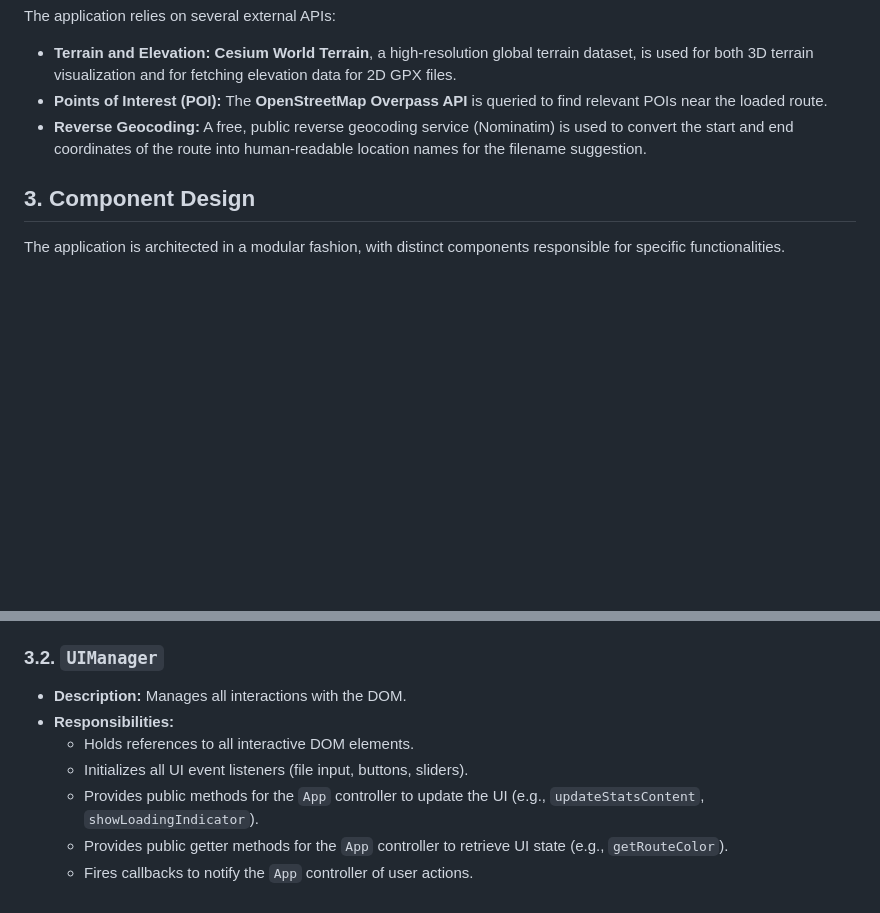
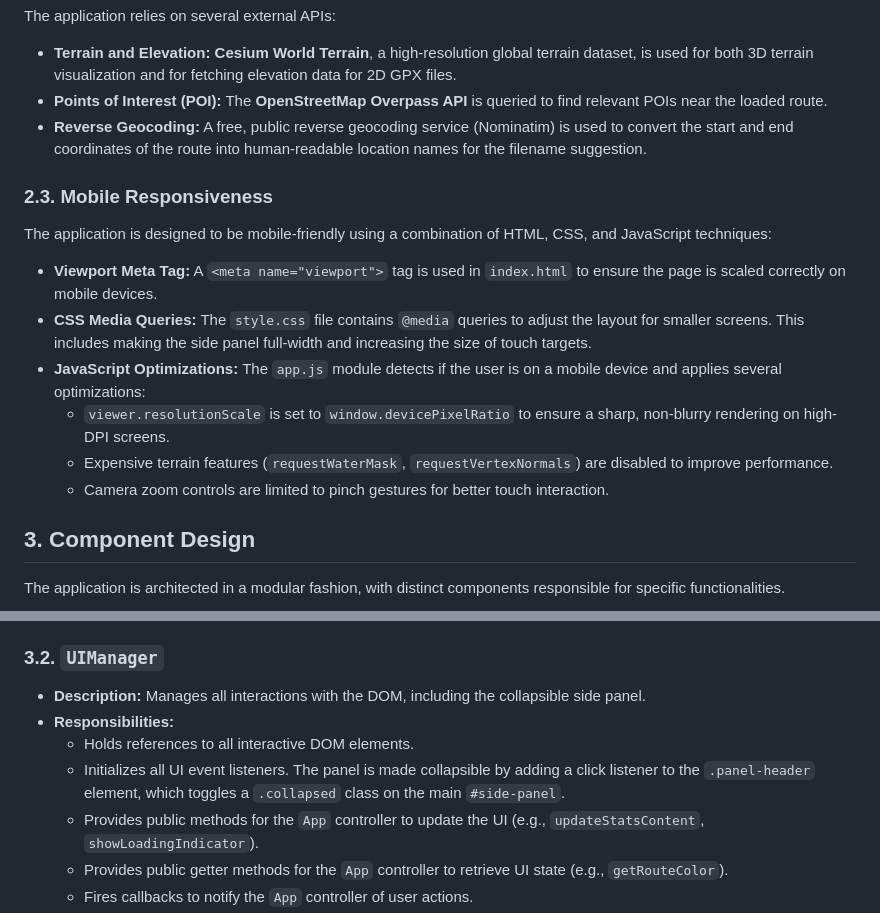
Before and after one commit to descendsphere/route-render, a Markdown page: docs/DESIGN.md, 2 parts joined by grey strips. Rendered like a GitHub page; blank space fills up the shorter version.

Commit message:
docs: Update design document for mobile and UI changes
This commit updates the `DESIGN.md` file to reflect recent architectural and UI improvements.

- Added a new "Mobile Responsiveness" section detailing the strategies used for mobile-friendly design.
- Updated the `UIManager` component description to document the new integrated panel toggle mechanism.

```diff
--- a/docs/DESIGN.md
+++ b/docs/DESIGN.md
@@ -24,6 +24,17 @@ The application relies on several external APIs:
 *   **Points of Interest (POI):** The **OpenStreetMap Overpass API** is queried to find relevant POIs near the loaded route.
 *   **Reverse Geocoding:** A free, public reverse geocoding service (Nominatim) is used to convert the start and end coordinates of the route into human-readable location names for the filename suggestion.
 
+### 2.3. Mobile Responsiveness
+
+The application is designed to be mobile-friendly using a combination of HTML, CSS, and JavaScript techniques:
+
+*   **Viewport Meta Tag:** A `<meta name="viewport">` tag is used in `index.html` to ensure the page is scaled correctly on mobile devices.
+*   **CSS Media Queries:** The `style.css` file contains `@media` queries to adjust the layout for smaller screens. This includes making the side panel full-width and increasing the size of touch targets.
+*   **JavaScript Optimizations:** The `app.js` module detects if the user is on a mobile device and applies several optimizations:
+    *   `viewer.resolutionScale` is set to `window.devicePixelRatio` to ensure a sharp, non-blurry rendering on high-DPI screens.
+    *   Expensive terrain features (`requestWaterMask`, `requestVertexNormals`) are disabled to improve performance.
+    *   Camera zoom controls are limited to pinch gestures for better touch interaction.
+
 ## 3. Component Design
 
 The application is architected in a modular fashion, with distinct components responsible for specific functionalities.
@@ -36,10 +47,10 @@ The application is architected in a modular fashion, with distinct components re
     *   Handles the main event flow by wiring up callbacks from the `UIManager` to the appropriate controllers.
 
 ### 3.2. `UIManager`
-*   **Description:** Manages all interactions with the DOM.
+*   **Description:** Manages all interactions with the DOM, including the collapsible side panel.
 *   **Responsibilities:**
     *   Holds references to all interactive DOM elements.
-    *   Initializes all UI event listeners (file input, buttons, sliders).
+    *   Initializes all UI event listeners. The panel is made collapsible by adding a click listener to the `.panel-header` element, which toggles a `.collapsed` class on the main `#side-panel`.
     *   Provides public methods for the `App` controller to update the UI (e.g., `updateStatsContent`, `showLoadingIndicator`).
     *   Provides public getter methods for the `App` controller to retrieve UI state (e.g., `getRouteColor`).
     *   Fires callbacks to notify the `App` controller of user actions.
```
